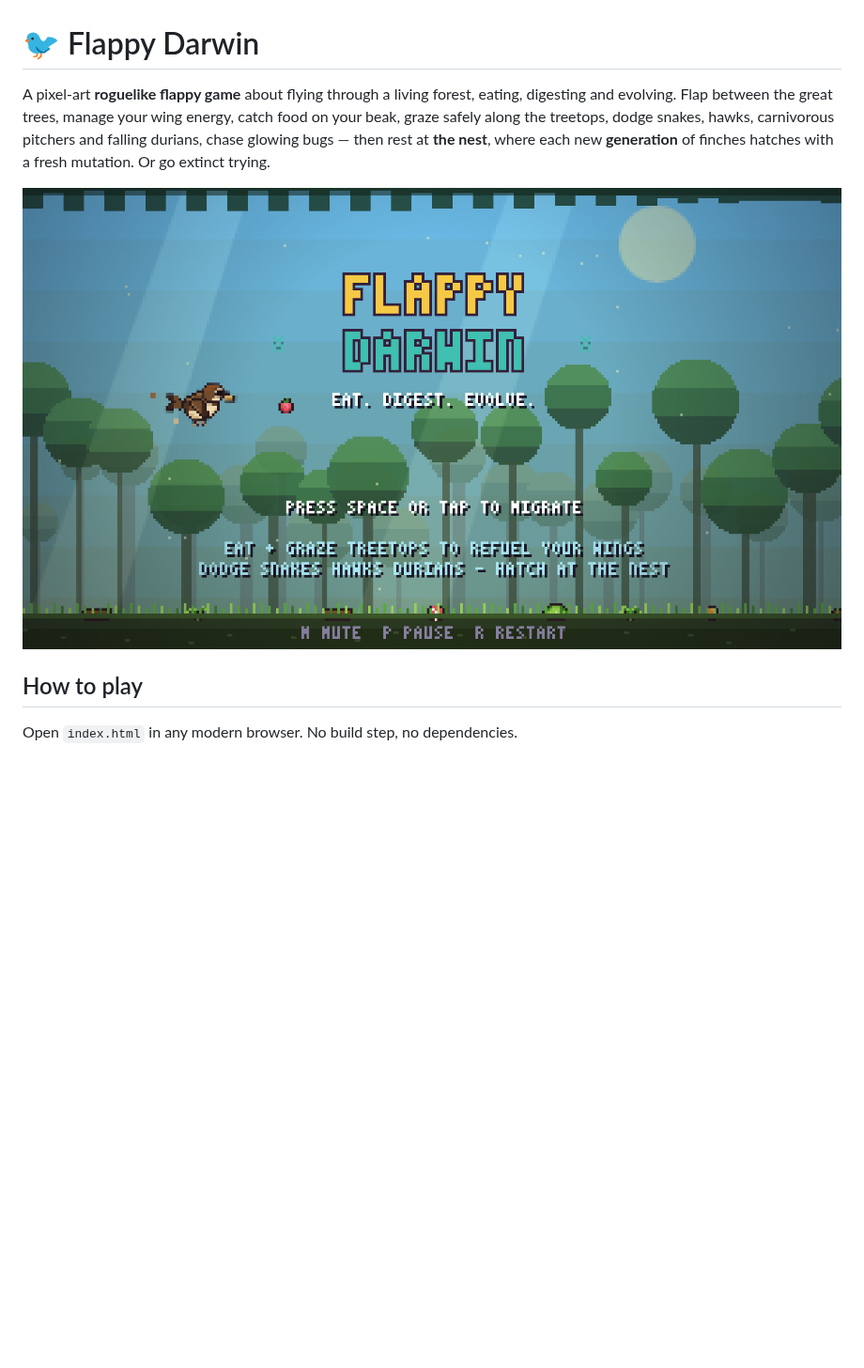
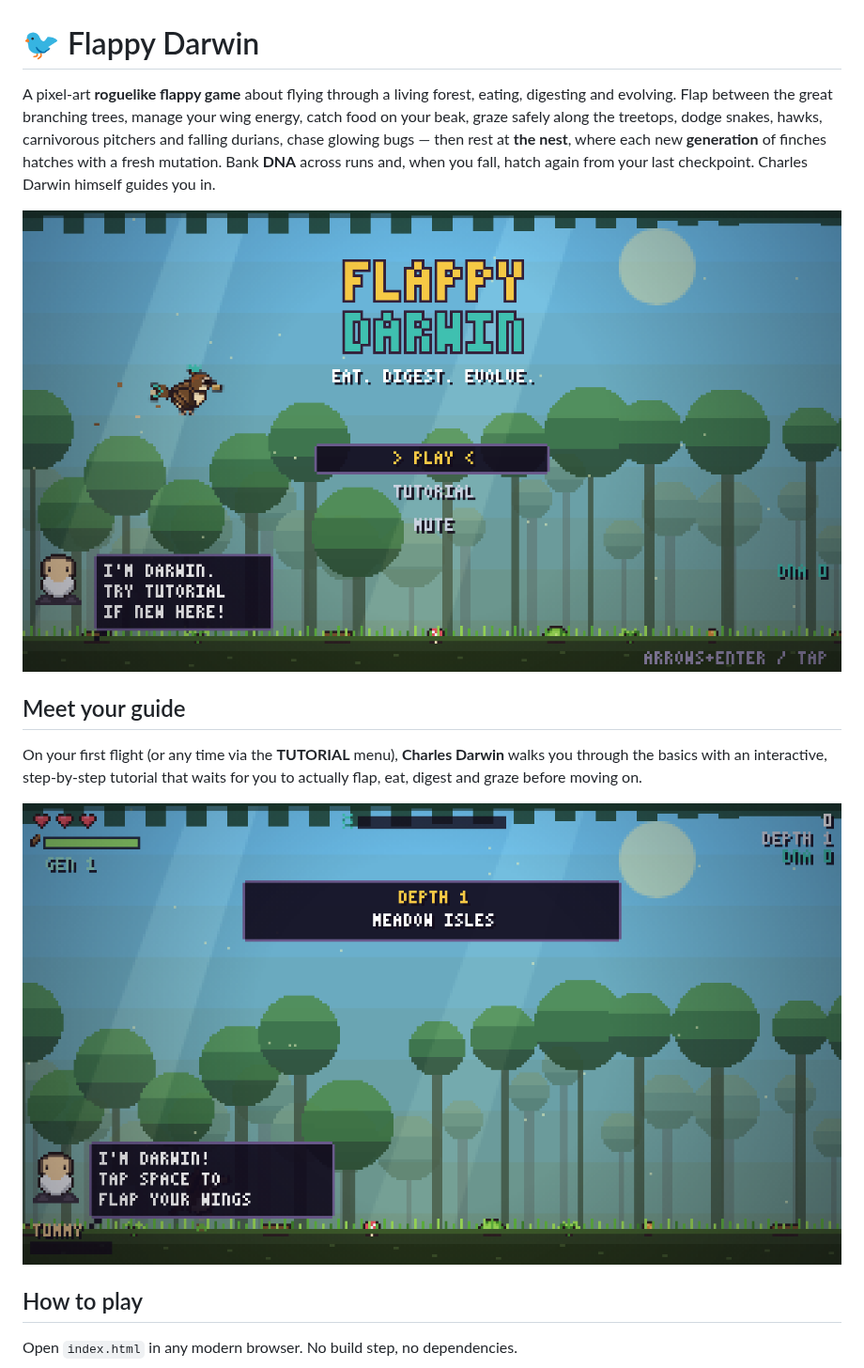
Before and after one commit to PukkingDragon123/Flappy-darwin, a Markdown page: README.md, the part around one of its changes. Shown at 94% size. Drawn GitHub-style; pictures changed too: docs/menu.png (added), docs/tutorial.png (added); blank space fills up the shorter version.

```diff
--- a/README.md
+++ b/README.md
@@ -1,13 +1,22 @@
 # 🐦 Flappy Darwin
 
 A pixel-art **roguelike flappy game** about flying through a living forest,
-eating, digesting and evolving. Flap between the great trees, manage your wing
-energy, catch food on your beak, graze safely along the treetops, dodge snakes,
-hawks, carnivorous pitchers and falling durians, chase glowing bugs — then rest
-at **the nest**, where each new **generation** of finches hatches with a fresh
-mutation. Or go extinct trying.
+eating, digesting and evolving. Flap between the great branching trees, manage
+your wing energy, catch food on your beak, graze safely along the treetops,
+dodge snakes, hawks, carnivorous pitchers and falling durians, chase glowing
+bugs — then rest at **the nest**, where each new **generation** of finches
+hatches with a fresh mutation. Bank **DNA** across runs and, when you fall,
+hatch again from your last checkpoint. Charles Darwin himself guides you in.
 
-![Title screen](docs/title.png)
+![Main menu](docs/menu.png)
+
+## Meet your guide
+
+On your first flight (or any time via the **TUTORIAL** menu), **Charles Darwin**
+walks you through the basics with an interactive, step-by-step tutorial that
+waits for you to actually flap, eat, digest and graze before moving on.
+
+![Darwin's interactive tutorial](docs/tutorial.png)
 
 ## How to play
 
```
Also changed, not shown: other parts of README.md (+25 -17 lines), docs/checkpoint.png (added), docs/forest.png, docs/hatch.png, docs/jungle.png, 3 other files.
